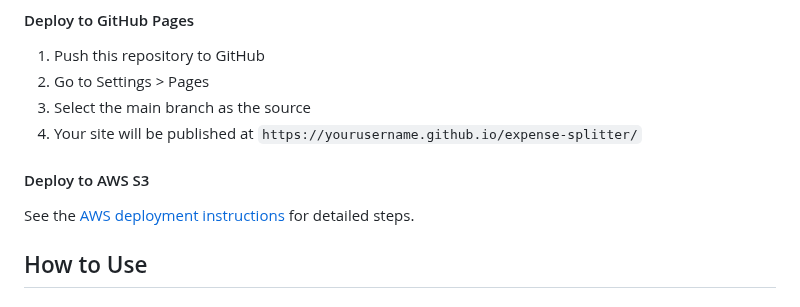
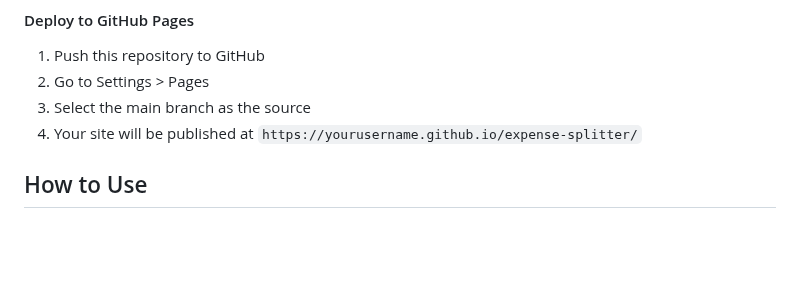
Before and after one commit to apatti/expense-splitter, a Markdown page: README.md, the part around the change. Drawn GitHub-style; blank space fills up the shorter version.

```diff
--- a/README.md
+++ b/README.md
@@ -62,10 +62,6 @@ npx serve
 2. Go to Settings > Pages
 3. Select the main branch as the source
 4. Your site will be published at `https://yourusername.github.io/expense-splitter/`
-
-#### Deploy to AWS S3
-
-See the [AWS deployment instructions](AWS-DEPLOYMENT.md) for detailed steps.
 
 ## How to Use
 
```
